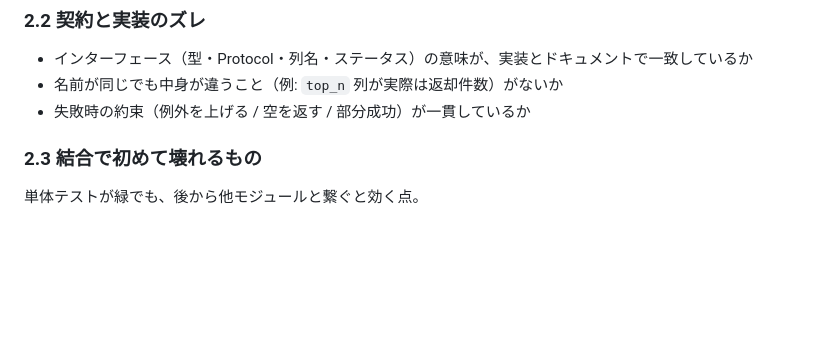
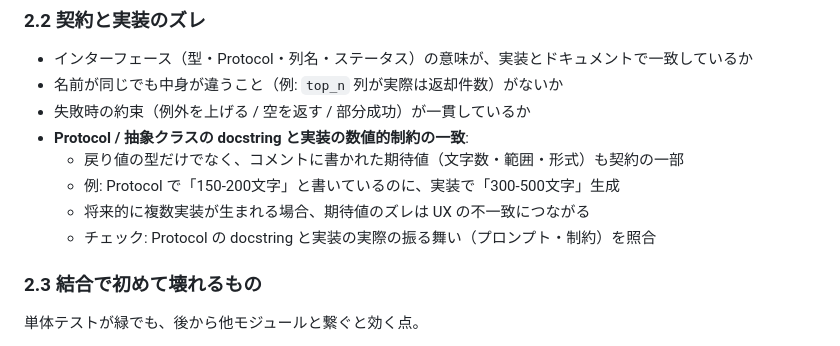
Before and after one commit to Shigi-p/my-feed, a Markdown page: docs/guides/pr-review.md, the part around one of its changes. Rendered like a GitHub page; blank space fills up the shorter version.

```diff
--- a/docs/guides/pr-review.md
+++ b/docs/guides/pr-review.md
@@ -30,6 +30,11 @@
 - インターフェース（型・Protocol・列名・ステータス）の意味が、実装とドキュメントで一致しているか
 - 名前が同じでも中身が違うこと（例: `top_n` 列が実際は返却件数）がないか
 - 失敗時の約束（例外を上げる / 空を返す / 部分成功）が一貫しているか
+- **Protocol / 抽象クラスの docstring と実装の数値的制約の一致**:
+  - 戻り値の型だけでなく、コメントに書かれた期待値（文字数・範囲・形式）も契約の一部
+  - 例: Protocol で「150-200文字」と書いているのに、実装で「300-500文字」生成
+  - 将来的に複数実装が生まれる場合、期待値のズレは UX の不一致につながる
+  - チェック: Protocol の docstring と実装の実際の振る舞い（プロンプト・制約）を照合
 
 ### 2.3 結合で初めて壊れるもの
 
```
Also changed, not shown: other parts of docs/guides/pr-review.md (+47 -0 lines).
